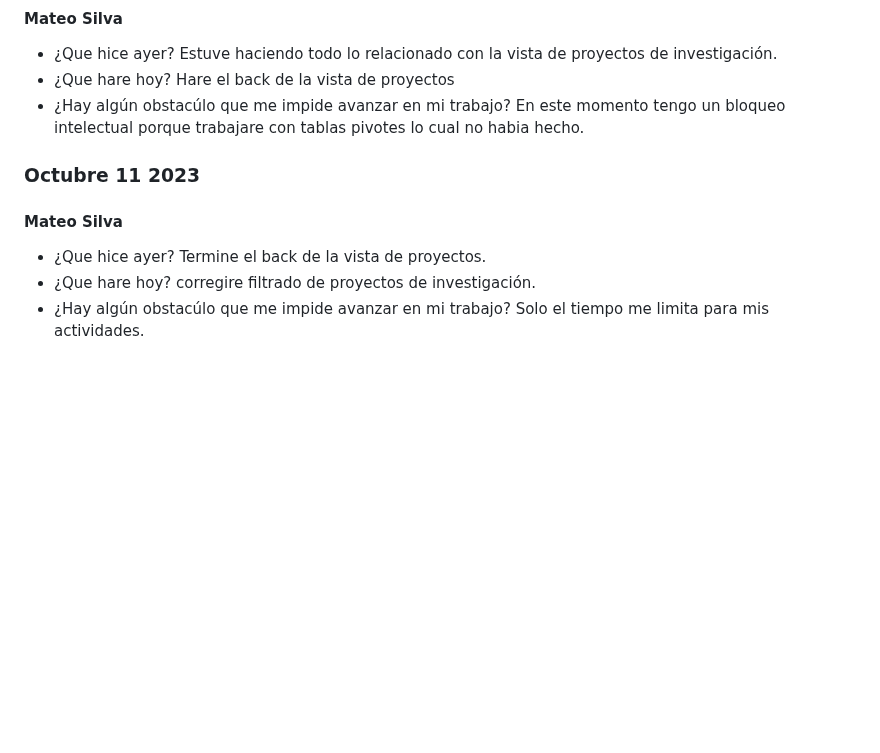
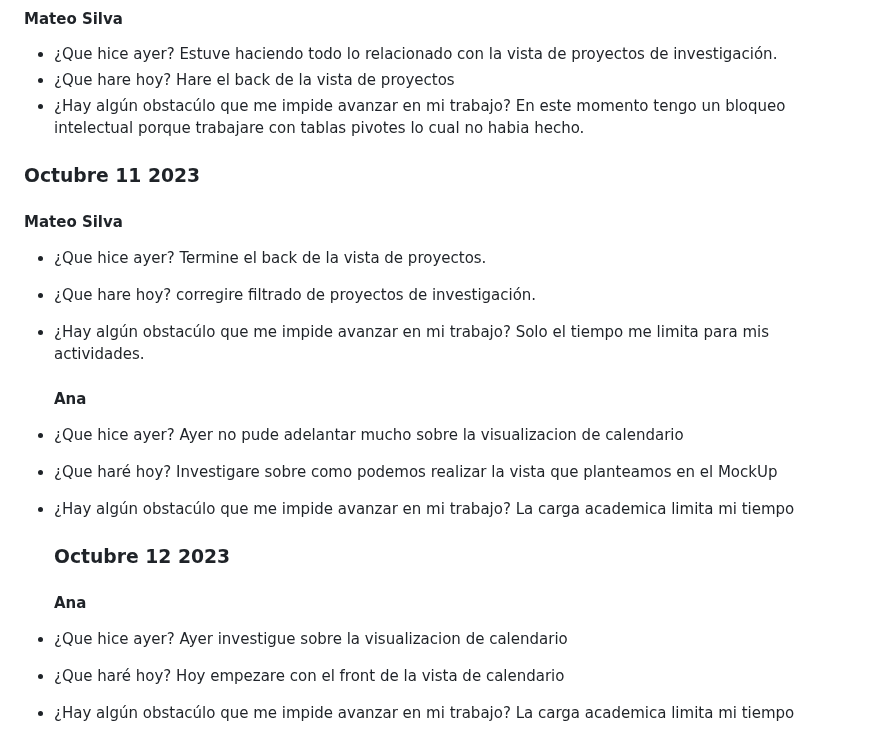
Before and after one commit to JuanJoDiaz19/CRM-filantropia-Icesi, a Markdown page: daily-reports.md, the part around the change. Drawn GitHub-style; blank space fills up the shorter version.

Commit message:
daily: Ana Londono 12/10/2023

```diff
--- a/daily-reports.md
+++ b/daily-reports.md
@@ -542,6 +542,8 @@ El tiempo que le tengo que dedicar a otras materias
   Hare el back de la vista de proyectos
 * ¿Hay algún obstacúlo que me impide avanzar en mi trabajo?
   En este momento tengo un bloqueo intelectual porque trabajare con tablas pivotes lo cual no habia hecho.
+
+
 ### Octubre 11 2023
 
 #### Mateo Silva
@@ -551,3 +553,20 @@ El tiempo que le tengo que dedicar a otras materias
   corregire filtrado de proyectos de investigación.
 * ¿Hay algún obstacúlo que me impide avanzar en mi trabajo?
   Solo el tiempo me limita para mis actividades.
+
+    #### Ana
+* ¿Que hice ayer?
+  Ayer no pude adelantar mucho sobre la visualizacion de calendario
+* ¿Que haré hoy?
+  Investigare sobre como podemos realizar la vista que planteamos en el MockUp
+* ¿Hay algún obstacúlo que me impide avanzar en mi trabajo?
+  La carga academica limita mi tiempo
+
+  ### Octubre 12 2023
+  #### Ana
+* ¿Que hice ayer?
+  Ayer investigue sobre la visualizacion de calendario
+* ¿Que haré hoy?
+  Hoy empezare con el front de la vista de calendario
+* ¿Hay algún obstacúlo que me impide avanzar en mi trabajo?
+  La carga academica limita mi tiempo
```
